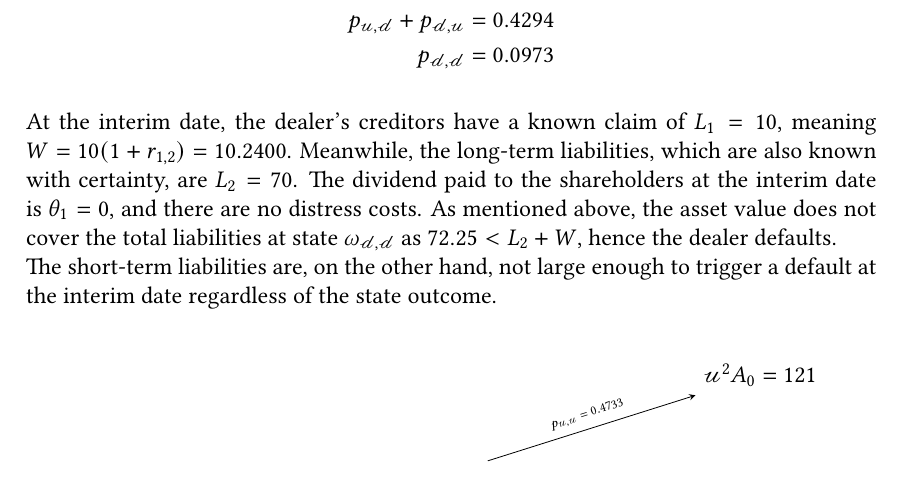
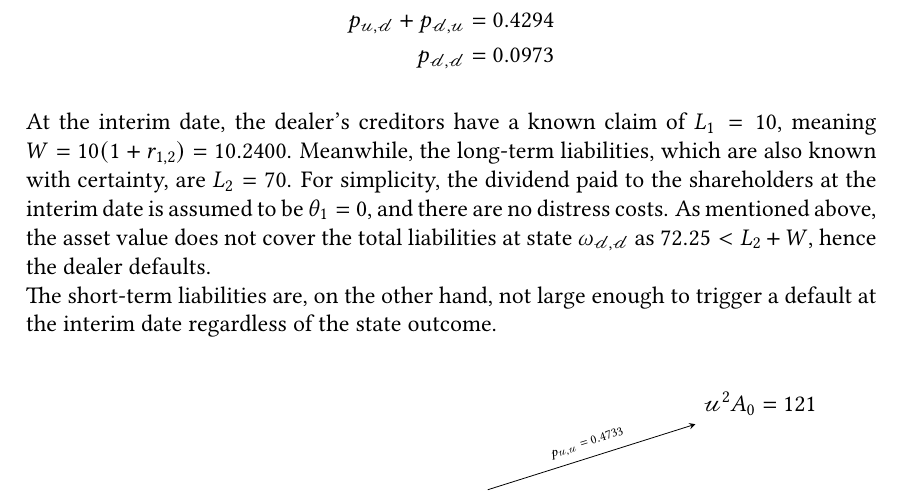
Before and after one commit to sebastianbaltser/master-thesis, a LaTeX thesis (thesis/main.tex, which reads thesis/content/body-matter/swap-contract/swap-examples.tex): part of page 71 of 77, cut so that both start at the same text. Compiled offline with pdfLaTeX.

Commit message:
Fix sentence
Co-authored-by: Sebastian Baltser <52928866+sebastianbaltser@users.noreply.github.com>

```diff
--- a/thesis/content/body-matter/swap-contract/swap-examples.tex
+++ b/thesis/content/body-matter/swap-contract/swap-examples.tex
@@ -110,7 +110,7 @@
         At the interim date, the dealer's creditors have a known claim of $L_{1} = 10$,
         meaning $W=10(1+r_{1,2})=\num{10.240039}$.
         Meanwhile, the long-term liabilities, which are also known with certainty, are $L_{2} = 70$.
-        The dividend paid to the shareholders at the interim date is $\theta_1 = 0$, and there are no distress costs.
+        For simplicity, the dividend paid to the shareholders at the interim date is assumed to be $\theta_1 = 0$, and there are no distress costs.
         As mentioned above, the asset value does not cover the total liabilities at state $\omega_{\mathscr{d},\mathscr{d}}$ as $72.25 < L_{2} + W$,
         hence the dealer defaults.
         \\
```
